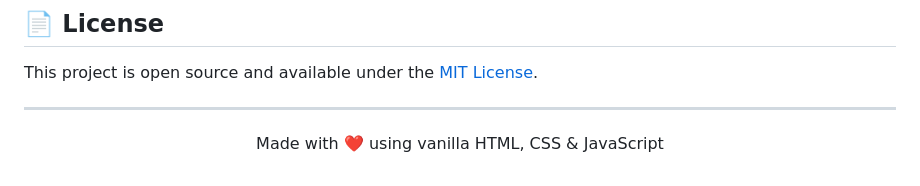
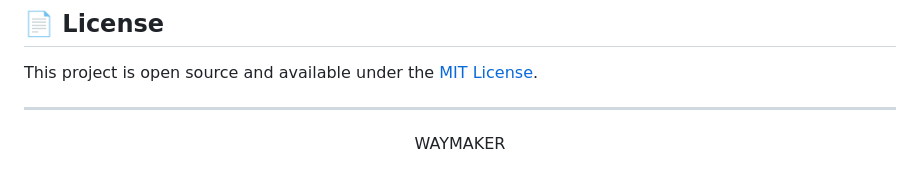
Before and after one commit to WAYMAKER1802/Task-Manager, a Markdown page: smart-task-manager/README.md, the part around the change. Rendered like a GitHub page.

```diff
--- a/smart-task-manager/README.md
+++ b/smart-task-manager/README.md
@@ -127,4 +127,4 @@ This project is open source and available under the [MIT License](LICENSE).
 
 ---
 
-<p align="center">Made with ❤️ using vanilla HTML, CSS & JavaScript</p>
+<p align="center">WAYMAKER</p>
```
